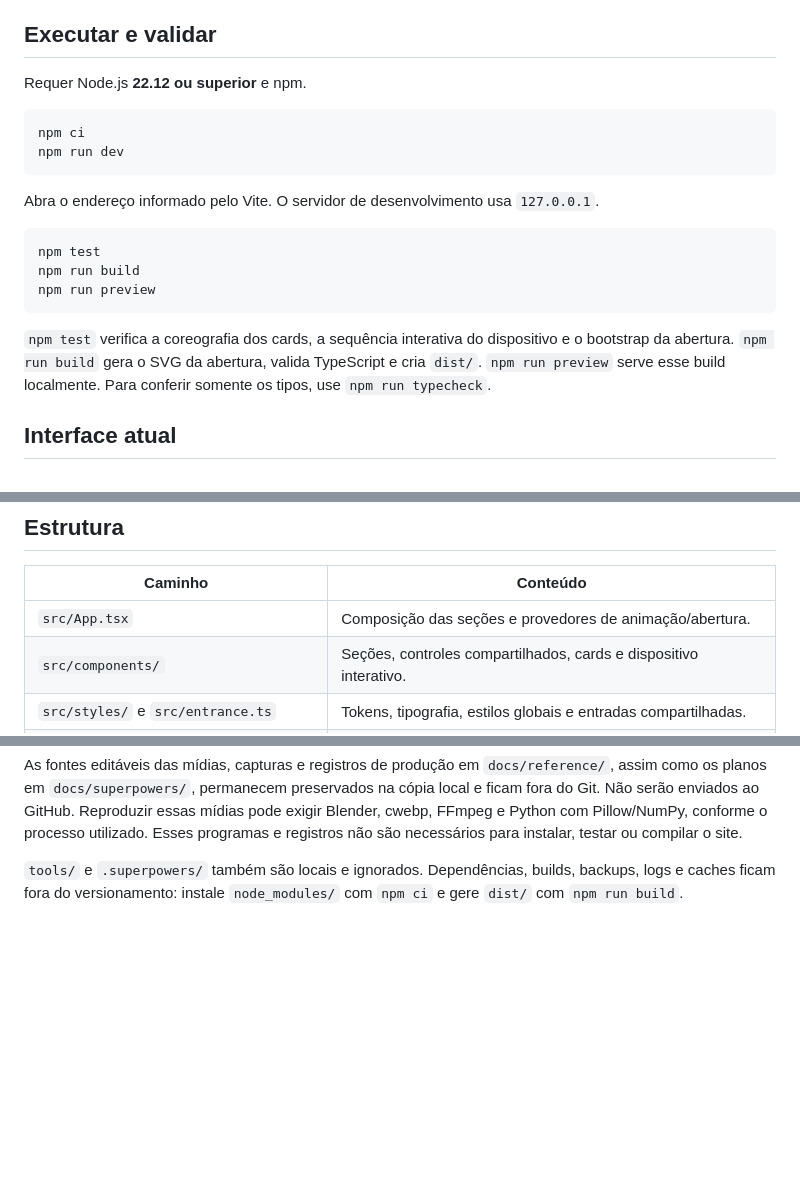
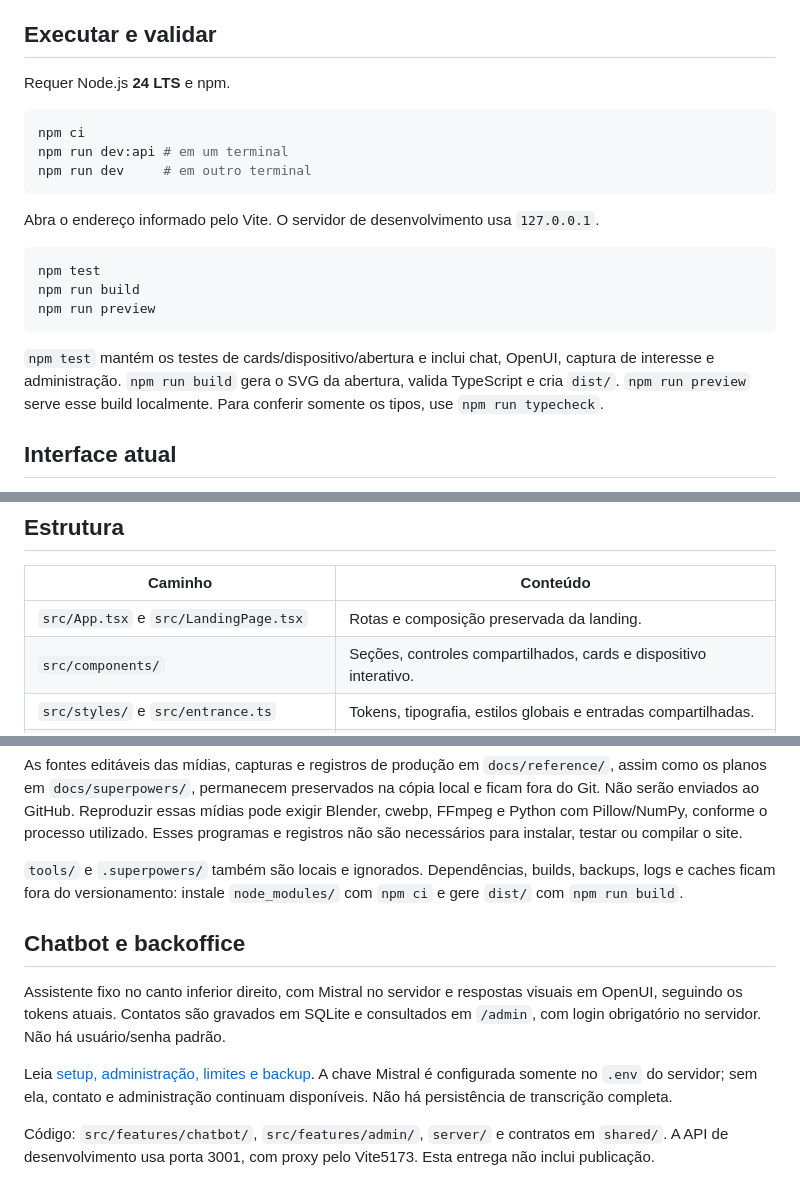
Before and after one commit to andreiolicar/silent-voice, a Markdown page: README.md, 3 parts joined by grey strips. GitHub-like rendering; blank space fills up the shorter version.

Commit message:
docs: explain chatbot setup, administration and private storage

````diff
--- a/README.md
+++ b/README.md
@@ -6,11 +6,12 @@ O escopo atual é desktop, com largura mínima de **1280 px**. A composição mo
 
 ## Executar e validar
 
-Requer Node.js **22.12 ou superior** e npm.
+Requer Node.js **24 LTS** e npm.
 
 ```sh
 npm ci
-npm run dev
+npm run dev:api # em um terminal
+npm run dev     # em outro terminal
 ```
 
 Abra o endereço informado pelo Vite. O servidor de desenvolvimento usa `127.0.0.1`.
@@ -21,7 +22,7 @@ npm run build
 npm run preview
 ```
 
-`npm test` verifica a coreografia dos cards, a sequência interativa do dispositivo e o bootstrap da abertura. `npm run build` gera o SVG da abertura, valida TypeScript e cria `dist/`. `npm run preview` serve esse build localmente. Para conferir somente os tipos, use `npm run typecheck`.
+`npm test` mantém os testes de cards/dispositivo/abertura e inclui chat, OpenUI, captura de interesse e administração. `npm run build` gera o SVG da abertura, valida TypeScript e cria `dist/`. `npm run preview` serve esse build localmente. Para conferir somente os tipos, use `npm run typecheck`.
 
 ## Interface atual
 
@@ -45,7 +46,7 @@ Motion coordena as entradas e a interação do dispositivo. Os ciclos dos cards
 
 | Caminho | Conteúdo |
 | --- | --- |
-| `src/App.tsx` | Composição das seções e provedores de animação/abertura. |
+| `src/App.tsx` e `src/LandingPage.tsx` | Rotas e composição preservada da landing. |
 | `src/components/` | Seções, controles compartilhados, cards e dispositivo interativo. |
 | `src/styles/` e `src/entrance.ts` | Tokens, tipografia, estilos globais e entradas compartilhadas. |
 | `src/intro/` e `public/intro-bootstrap.js` | SVG, CSS e coordenação da abertura. |
@@ -60,3 +61,11 @@ O build publicado reúne o código de `src/`, `index.html` e os arquivos de `pub
 As fontes editáveis das mídias, capturas e registros de produção em `docs/reference/`, assim como os planos em `docs/superpowers/`, permanecem preservados na cópia local e ficam fora do Git. Não serão enviados ao GitHub. Reproduzir essas mídias pode exigir Blender, cwebp, FFmpeg e Python com Pillow/NumPy, conforme o processo utilizado. Esses programas e registros não são necessários para instalar, testar ou compilar o site.
 
 `tools/` e `.superpowers/` também são locais e ignorados. Dependências, builds, backups, logs e caches ficam fora do versionamento: instale `node_modules/` com `npm ci` e gere `dist/` com `npm run build`.
+
+## Chatbot e backoffice
+
+Assistente fixo no canto inferior direito, com Mistral no servidor e respostas visuais em OpenUI, seguindo os tokens atuais. Contatos são gravados em SQLite e consultados em `/admin`, com login obrigatório no servidor. Não há usuário/senha padrão.
+
+Leia [setup, administração, limites e backup](docs/chatbot-backoffice.md). A chave Mistral é configurada somente no `.env` do servidor; sem ela, contato e administração continuam disponíveis. Não há persistência de transcrição completa.
+
+Código: `src/features/chatbot/`, `src/features/admin/`, `server/` e contratos em `shared/`. A API de desenvolvimento usa porta 3001, com proxy pelo Vite5173. Esta entrega não inclui publicação.
````
Also changed, not shown: docs/chatbot-backoffice.md (added, +78 -0 lines).
